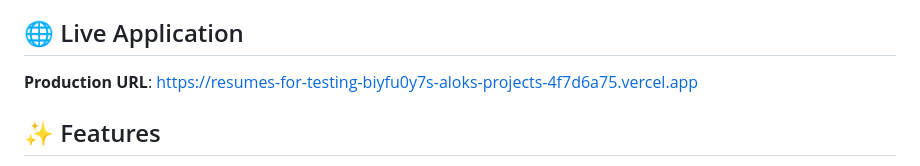
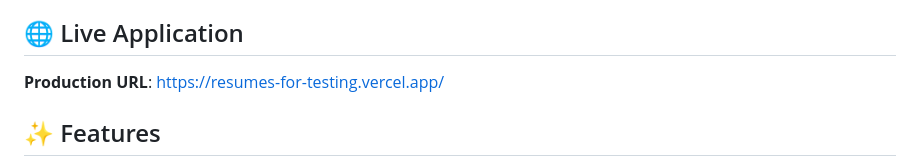
Before and after one commit to alokagarwal565/resumes-for-testing, a Markdown page: README.md, the part around the change. Drawn GitHub-style.

Commit message:
Update production URL in README.md for accuracy

```diff
--- a/README.md
+++ b/README.md
@@ -4,7 +4,7 @@ A modern web application that generates customizable numbers of random sample re
 
 ## 🌐 Live Application
 
-**Production URL**: https://resumes-for-testing-biyfu0y7s-aloks-projects-4f7d6a75.vercel.app
+**Production URL**: https://resumes-for-testing.vercel.app/
 
 ## ✨ Features
 
```
